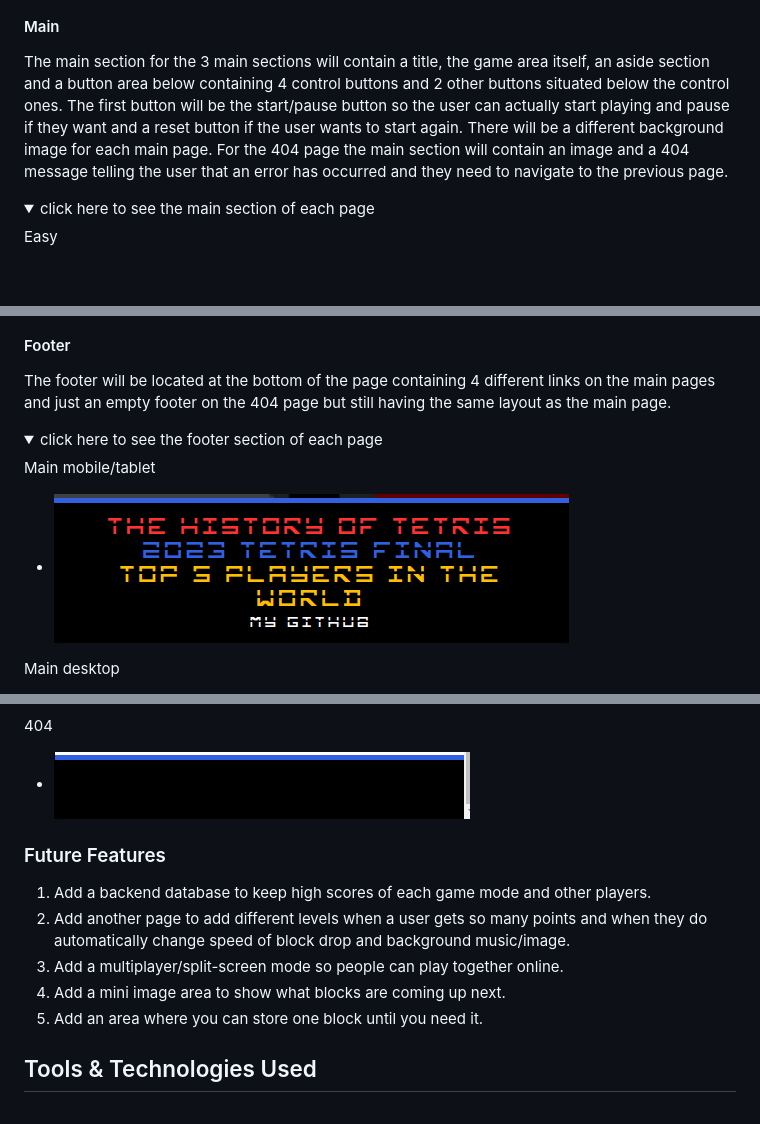
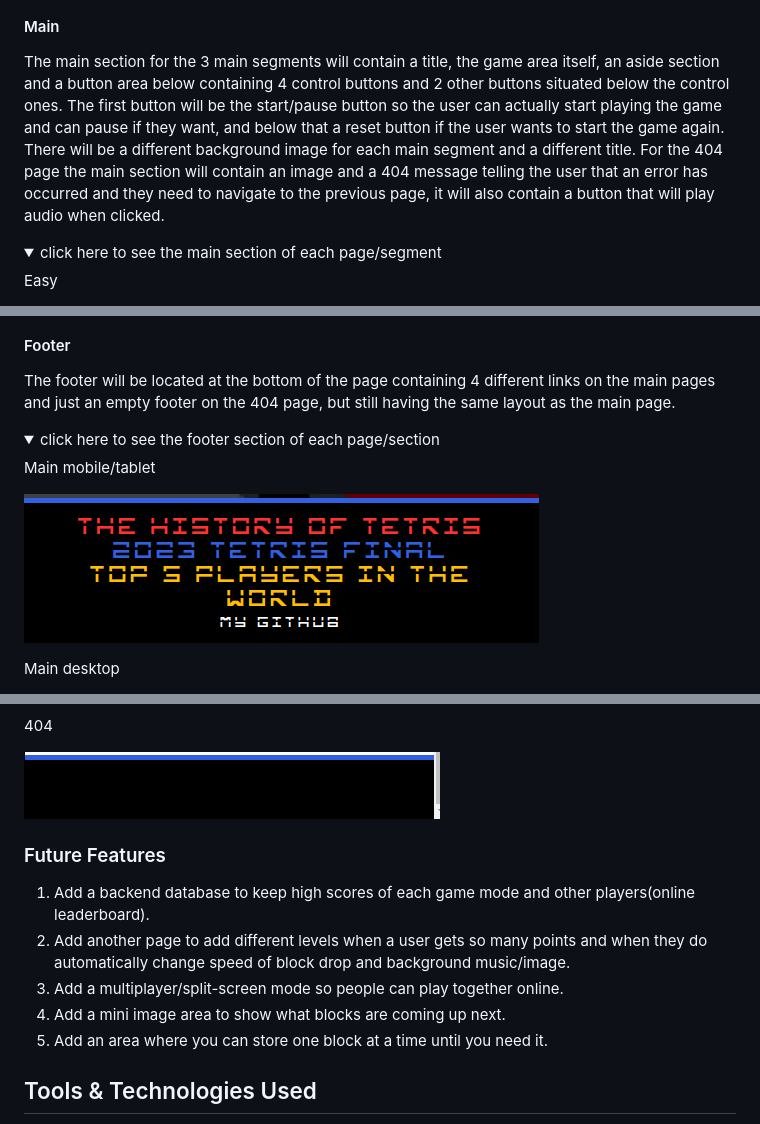
Before and after one commit to AshLaw96/Sonic-Stack, a Markdown page: README.md, 3 parts joined by grey strips. Rendered like a GitHub page; folded sections open; blank space fills up the shorter version.

```diff
--- a/README.md
+++ b/README.md
@@ -186,10 +191,10 @@ Desktop
 
 #### Main
 
-The main section for the 3 main sections will contain a title, the game area itself, an aside section and a button area below containing 4 control buttons and 2 other buttons situated below the control ones. The first button will be the start/pause button so the user can actually start playing and pause if they want and a reset button if the user wants to start again. There will be a different background image for each main page. For the 404 page the main section will contain an image and a 404 message telling the user that an error has occurred and they need to navigate to the previous page.
+The main section for the 3 main segments will contain a title, the game area itself, an aside section and a button area below containing 4 control buttons and 2 other buttons situated below the control ones. The first button will be the start/pause button so the user can actually start playing the game and can pause if they want, and below that a reset button if the user wants to start the game again. There will be a different background image for each main segment and a different title. For the 404 page the main section will contain an image and a 404 message telling the user that an error has occurred and they need to navigate to the previous page, it will also contain a button that will play audio when clicked.
 
 <details>
-<summary> click here to see the main section of each page </summary>
+<summary> click here to see the main section of each page/segment </summary>
 
 Easy
 
@@ -211,14 +216,14 @@ Hard
 
 #### Footer
 
-The footer will be located at the bottom of the page containing 4 different links on the main pages and just an empty footer on the 404 page but still having the same layout as the main page.
+The footer will be located at the bottom of the page containing 4 different links on the main pages and just an empty footer on the 404 page, but still having the same layout as the main page.
 
 <details>
-<summary> click here to see the footer section of each page </summary>
+<summary> click here to see the footer section of each page/section </summary>
 
 Main mobile/tablet
 
-- ![screenshot](documentation/features/mob-foot.png)
+![screenshot](documentation/features/mob-foot.png)
 
 Main desktop
 
@@ -226,17 +231,17 @@ Main desktop
 
 404
 
-- ![screenshot](documentation/features/404-foot.png)
+![screenshot](documentation/features/404-foot.png)
 
 </details>
 
 ### Future Features
 
-1. Add a backend database to keep high scores of each game mode and other players.
+1. Add a backend database to keep high scores of each game mode and other players(online leaderboard).
 2. Add another page to add different levels when a user gets so many points and when they do automatically change speed of block drop and background music/image.
 3. Add a multiplayer/split-screen mode so people can play together online.
 4. Add a mini image area to show what blocks are coming up next.
-5. Add an area where you can store one block until you need it.
+5. Add an area where you can store one block at a time until you need it.
 
 ## Tools & Technologies Used
 
```
Also changed, not shown: other parts of README.md (+39 -34 lines), TESTING.md (+10 -16 lines), documentation/features/ipad-aside.png (deleted), documentation/features/large-head.png (added), documentation/features/main-header.png (deleted), documentation/features/mob-head.png (added), 1 other file.
